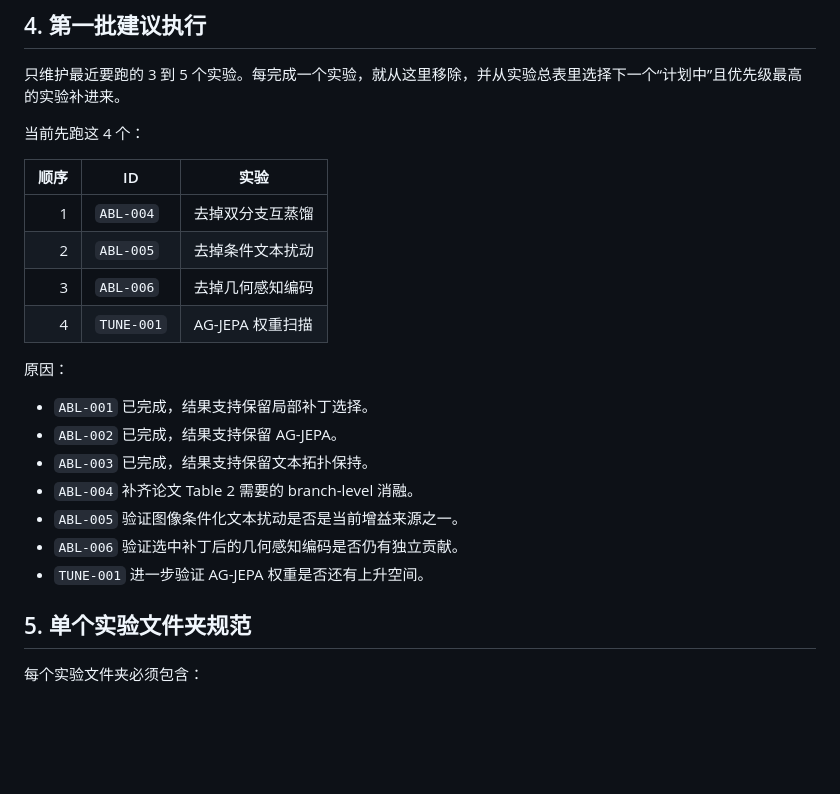
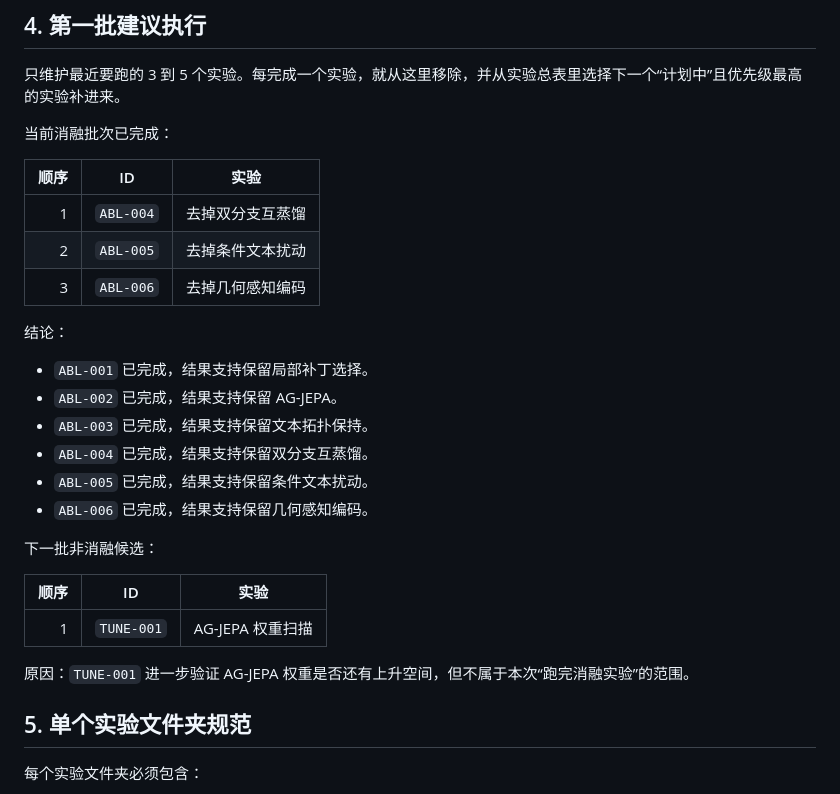
Before and after one commit to GetlotMoney/MTPY, a Markdown page: experiments/EXPERIMENT_REGISTRY.md, the part around the change. Drawn GitHub-style; blank space fills up the shorter version.

Commit message:
Update post-ablation registry summary

```diff
--- a/experiments/EXPERIMENT_REGISTRY.md
+++ b/experiments/EXPERIMENT_REGISTRY.md
@@ -71,24 +71,30 @@ experiments/04_cross_dataset/XDS-001_awa2_main_framework/
 
 只维护最近要跑的 3 到 5 个实验。每完成一个实验，就从这里移除，并从实验总表里选择下一个“计划中”且优先级最高的实验补进来。
 
-当前先跑这 4 个：
+当前消融批次已完成：
 
 | 顺序 | ID | 实验 |
 |---:|---|---|
 | 1 | `ABL-004` | 去掉双分支互蒸馏 |
 | 2 | `ABL-005` | 去掉条件文本扰动 |
 | 3 | `ABL-006` | 去掉几何感知编码 |
-| 4 | `TUNE-001` | AG-JEPA 权重扫描 |
 
-原因：
+结论：
 
 - `ABL-001` 已完成，结果支持保留局部补丁选择。
 - `ABL-002` 已完成，结果支持保留 AG-JEPA。
 - `ABL-003` 已完成，结果支持保留文本拓扑保持。
-- `ABL-004` 补齐论文 Table 2 需要的 branch-level 消融。
-- `ABL-005` 验证图像条件化文本扰动是否是当前增益来源之一。
-- `ABL-006` 验证选中补丁后的几何感知编码是否仍有独立贡献。
-- `TUNE-001` 进一步验证 AG-JEPA 权重是否还有上升空间。
+- `ABL-004` 已完成，结果支持保留双分支互蒸馏。
+- `ABL-005` 已完成，结果支持保留条件文本扰动。
+- `ABL-006` 已完成，结果支持保留几何感知编码。
+
+下一批非消融候选：
+
+| 顺序 | ID | 实验 |
+|---:|---|---|
+| 1 | `TUNE-001` | AG-JEPA 权重扫描 |
+
+原因：`TUNE-001` 进一步验证 AG-JEPA 权重是否还有上升空间，但不属于本次“跑完消融实验”的范围。
 
 ## 5. 单个实验文件夹规范
 
```
